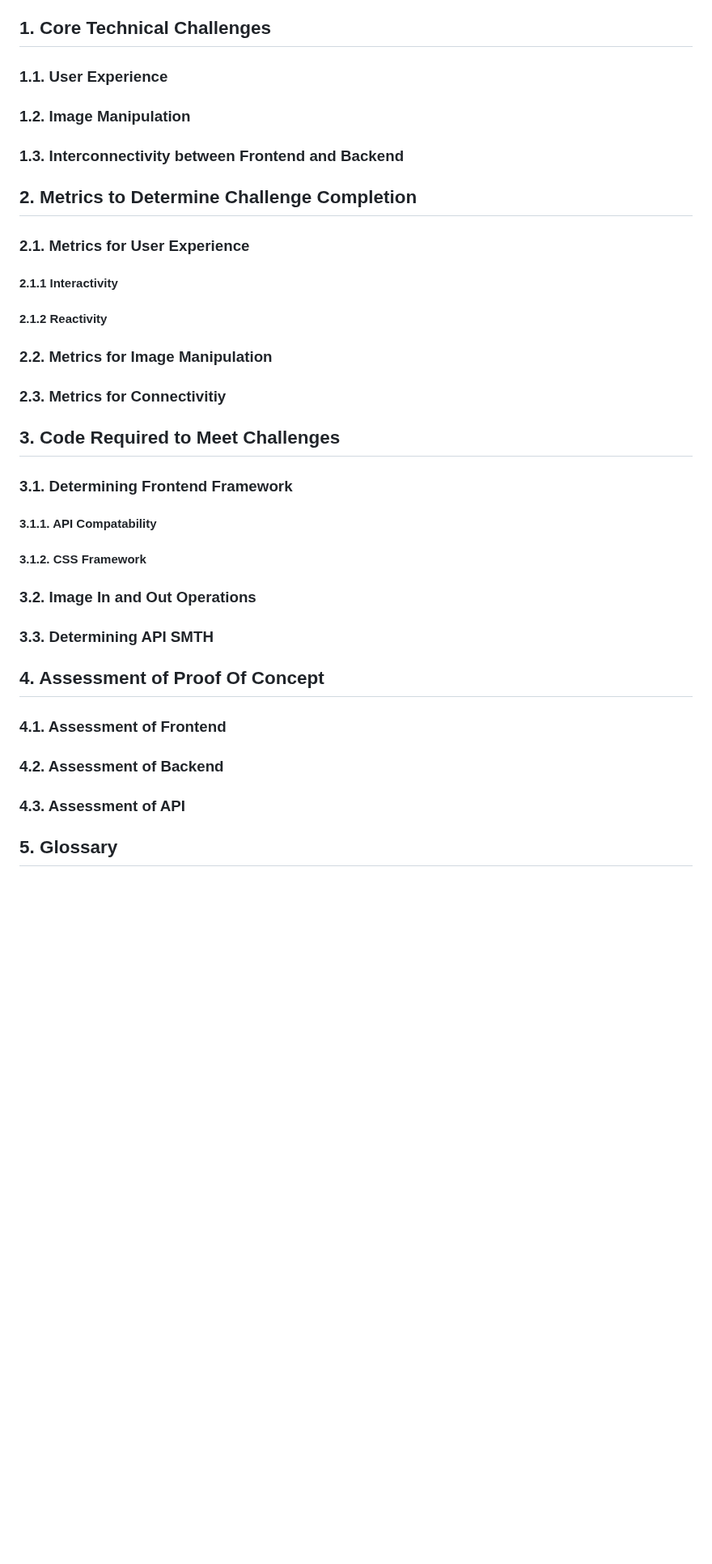
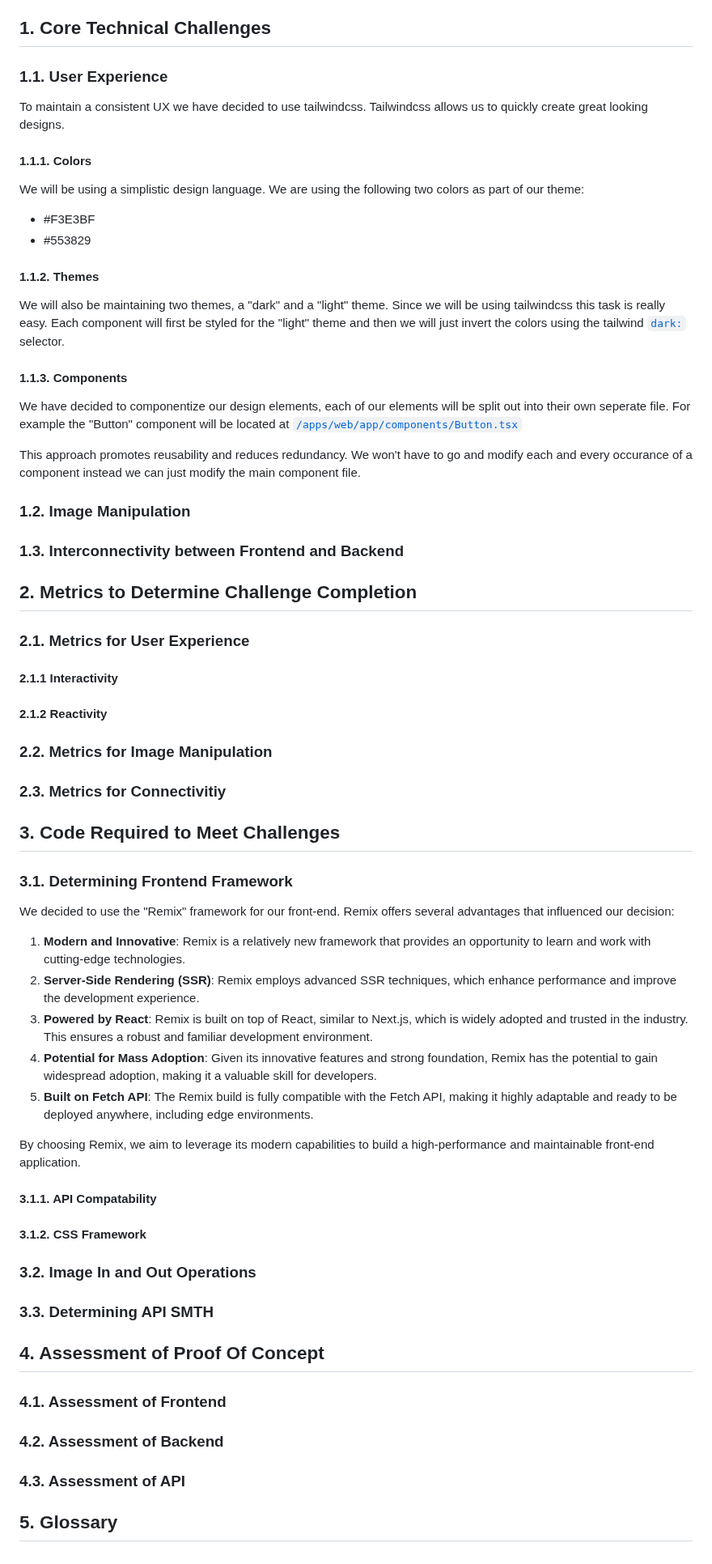
Before and after one commit to csci265-team/HiddenFrame, a Markdown page: documentation/proof-of-concept.md, the part around one of its changes. Shown at 81% size. GitHub-like rendering; blank space fills up the shorter version.

Commit message:
complete 1.1 and 3.1

```diff
--- a/documentation/proof-of-concept.md
+++ b/documentation/proof-of-concept.md
@@ -45,23 +46,72 @@ Assessing the results of the proof-of-concept and any implications:
 5.  [Glossary](#5-glossary)
 
 ## 1. Core Technical Challenges
+
 ### 1.1. User Experience
+
+To maintain a consistent UX we have decided to use tailwindcss. Tailwindcss allows us to quickly create great looking designs.
+
+#### 1.1.1. Colors
+
+We will be using a simplistic design language. We are using the following two colors as part of our theme:
+
+- <font color="#F3E3BF">#F3E3BF</font>
+- <font color="#553829">#553829</font>
+
+#### 1.1.2. Themes
+
+We will also be maintaining two themes, a "dark" and a "light" theme. Since we will be using tailwindcss this task is really easy. Each component will first be styled for the "light" theme and then we will just invert the colors using the tailwind [`dark:`](https://tailwindcss.com/docs/dark-mode) selector.
+
+#### 1.1.3. Components
+
+We have decided to componentize our design elements, each of our elements will be split out into their own seperate file. For example the "Button" component will be located at [`/apps/web/app/components/Button.tsx`](https://github.com/csci265-team/project/blob/master/apps/web/app/components/Button.tsx)
+
+This approach promotes reusability and reduces redundancy. We won't have to go and modify each and every occurance of a component instead we can just modify the main component file.
+
 ### 1.2. Image Manipulation
+
 ### 1.3. Interconnectivity between Frontend and Backend
+
 ## 2. Metrics to Determine Challenge Completion
+
 ### 2.1. Metrics for User Experience
+
 #### 2.1.1 Interactivity
+
 #### 2.1.2 Reactivity
+
 ### 2.2. Metrics for Image Manipulation
+
 ### 2.3. Metrics for Connectivitiy
+
 ## 3. Code Required to Meet Challenges
+
 ### 3.1. Determining Frontend Framework
+
+We decided to use the "Remix" framework for our front-end. Remix offers several advantages that influenced our decision:
+
+1. **Modern and Innovative**: Remix is a relatively new framework that provides an opportunity to learn and work with cutting-edge technologies.
+2. **Server-Side Rendering (SSR)**: Remix employs advanced SSR techniques, which enhance performance and improve the development experience.
+3. **Powered by React**: Remix is built on top of React, similar to Next.js, which is widely adopted and trusted in the industry. This ensures a robust and familiar development environment.
+4. **Potential for Mass Adoption**: Given its innovative features and strong foundation, Remix has the potential to gain widespread adoption, making it a valuable skill for developers.
+5. **Built on Fetch API**: The Remix build is fully compatible with the Fetch API, making it highly adaptable and ready to be deployed anywhere, including edge environments.
+
+By choosing Remix, we aim to leverage its modern capabilities to build a high-performance and maintainable front-end application.
+
 #### 3.1.1. API Compatability
+
 #### 3.1.2. CSS Framework
+
 ### 3.2. Image In and Out Operations
+
 ### 3.3. Determining API SMTH
+
 ## 4. Assessment of Proof Of Concept
+
 ### 4.1. Assessment of Frontend
+
 ### 4.2. Assessment of Backend
+
 ### 4.3. Assessment of API
+
 ## 5. Glossary
```
Also changed, not shown: other parts of documentation/proof-of-concept.md (+5 -4 lines).
